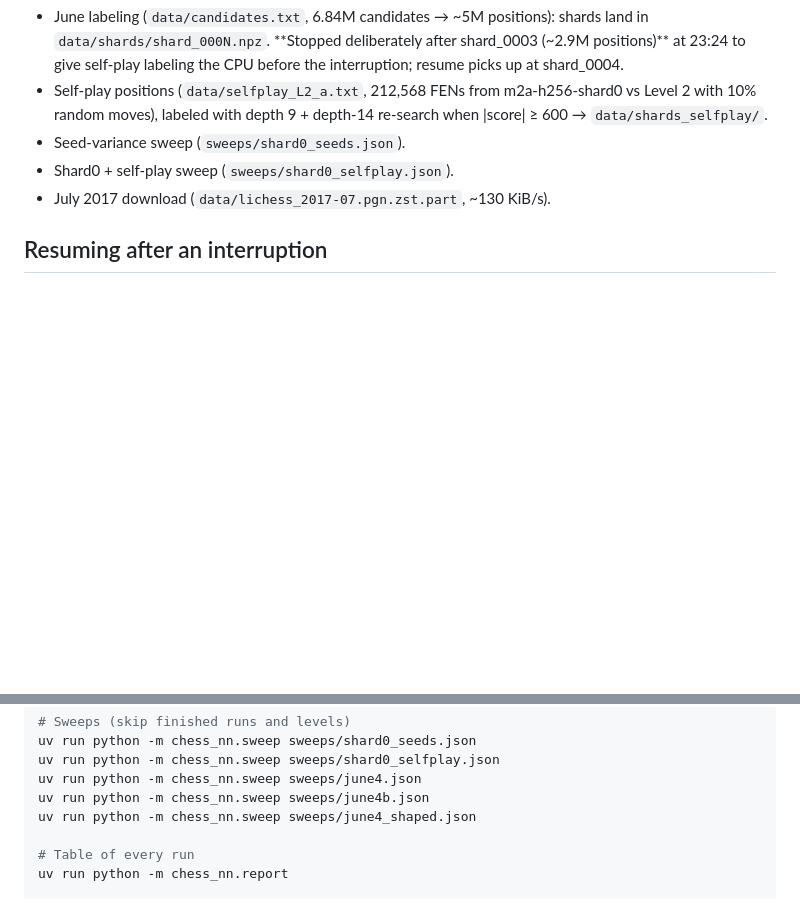
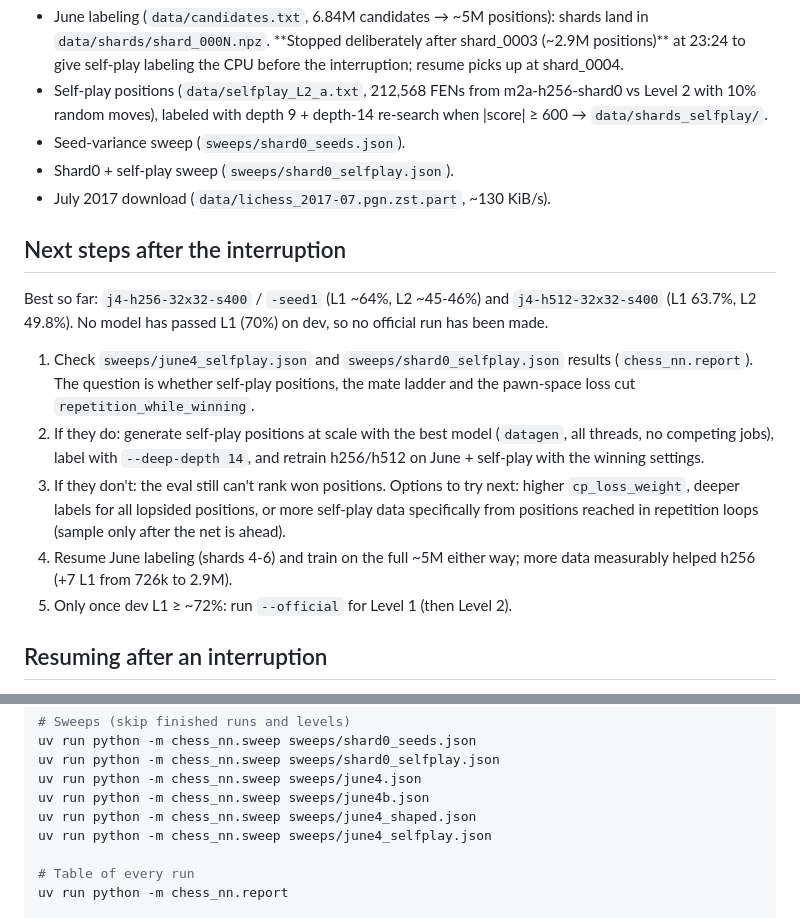
Before and after one commit to nikhiljay/chess-engine, a Markdown page: docs/overnight-log.md, 2 parts joined by grey strips. Rendered like a GitHub page; blank space fills up the shorter version.

Commit message:
Log: next steps after interruption, self-play sweep resume command
Co-Authored-By: Claude Opus 5 (1M context) <noreply@anthropic.com>
Claude-Session: https://claude.ai/code/session_01DKysHAdLscSesKeebn1dzn

```diff
--- a/docs/overnight-log.md
+++ b/docs/overnight-log.md
@@ -76,6 +76,27 @@ noted. Full table: `uv run python -m chess_nn.report`.
 - Shard0 + self-play sweep (`sweeps/shard0_selfplay.json`).
 - July 2017 download (`data/lichess_2017-07.pgn.zst.part`, ~130 KiB/s).
 
+## Next steps after the interruption
+
+Best so far: `j4-h256-32x32-s400` / `-seed1` (L1 ~64%, L2 ~45-46%) and
+`j4-h512-32x32-s400` (L1 63.7%, L2 49.8%). No model has passed L1 (70%) on dev,
+so no official run has been made.
+
+1. Check `sweeps/june4_selfplay.json` and `sweeps/shard0_selfplay.json`
+   results (`chess_nn.report`). The question is whether self-play positions,
+   the mate ladder and the pawn-space loss cut `repetition_while_winning`.
+2. If they do: generate self-play positions at scale with the best model
+   (`datagen`, all threads, no competing jobs), label with
+   `--deep-depth 14`, and retrain h256/h512 on June + self-play with the
+   winning settings.
+3. If they don't: the eval still can't rank won positions. Options to try
+   next: higher `cp_loss_weight`, deeper labels for all lopsided positions,
+   or more self-play data specifically from positions reached in repetition
+   loops (sample only after the net is ahead).
+4. Resume June labeling (shards 4-6) and train on the full ~5M either way;
+   more data measurably helped h256 (+7 L1 from 726k to 2.9M).
+5. Only once dev L1 ≥ ~72%: run `--official` for Level 1 (then Level 2).
+
 ## Resuming after an interruption
 
 Every step is resumable: labeling skips finished shards (a partial shard is
@@ -98,6 +119,7 @@ uv run python -m chess_nn.sweep sweeps/shard0_selfplay.json
 uv run python -m chess_nn.sweep sweeps/june4.json
 uv run python -m chess_nn.sweep sweeps/june4b.json
 uv run python -m chess_nn.sweep sweeps/june4_shaped.json
+uv run python -m chess_nn.sweep sweeps/june4_selfplay.json
 
 # Table of every run
 uv run python -m chess_nn.report
```
